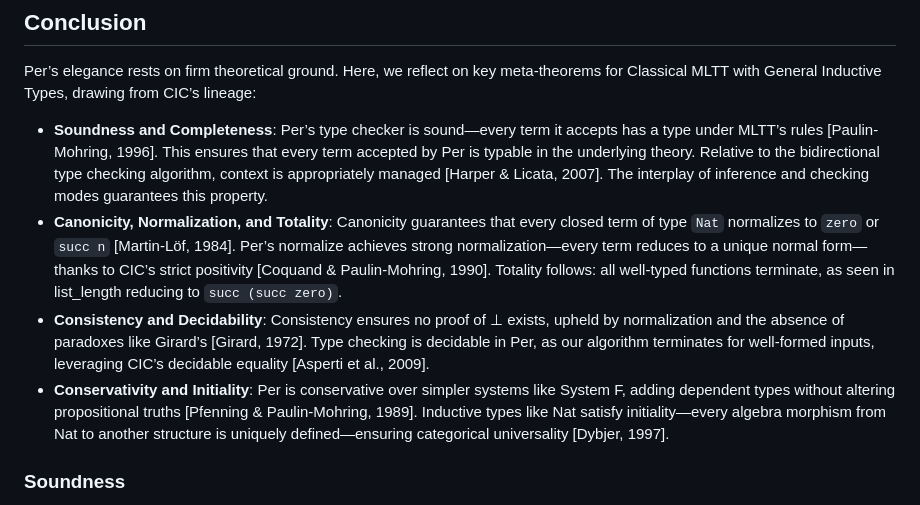
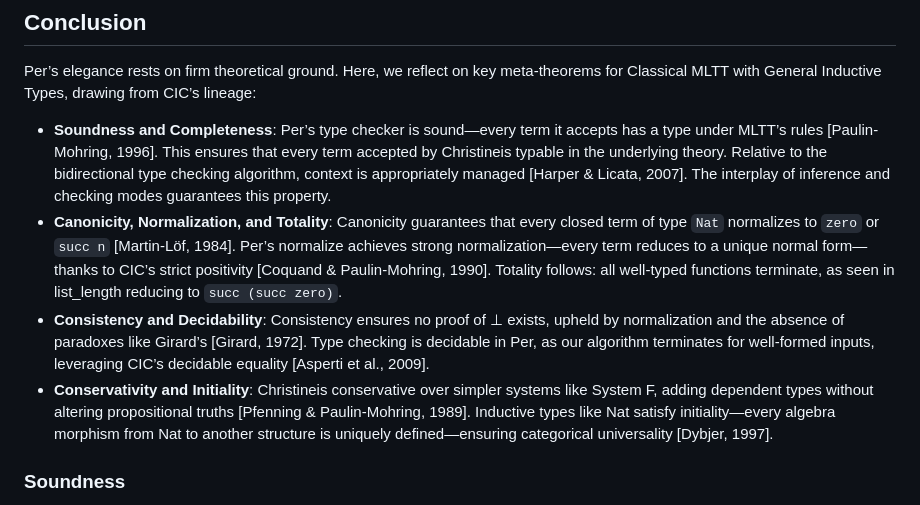
Before and after one commit to groupoid/christine, a Markdown page: README.md, the part around the change. Drawn GitHub-style.

```diff
--- a/README.md
+++ b/README.md
@@ -267,7 +267,7 @@ Every well-typed term in the system has a ormal form under β- and ι-reductions
 Per’s elegance rests on firm theoretical ground. Here, we reflect on key meta-theorems for Classical MLTT with General Inductive Types, drawing from CIC’s lineage:
 
 * **Soundness and Completeness**: Per’s type checker is sound—every term it accepts has a type under MLTT’s rules [Paulin-Mohring, 1996].
-  This ensures that every term accepted by Per is typable in the underlying theory.
+  This ensures that every term accepted by Christineis typable in the underlying theory.
   Relative to the bidirectional type checking algorithm, context is appropriately managed [Harper & Licata, 2007].
   The interplay of inference and checking modes guarantees this property.
 * **Canonicity, Normalization, and Totality**: Canonicity guarantees that every closed term of type `Nat` normalizes
@@ -277,7 +277,7 @@ Per’s elegance rests on firm theoretical ground. Here, we reflect on key meta-
 * **Consistency and Decidability**: Consistency ensures no proof of ⊥ exists, upheld by normalization and the
   absence of paradoxes like Girard’s [Girard, 1972]. Type checking is decidable in Per, as our algorithm
   terminates for well-formed inputs, leveraging CIC’s decidable equality [Asperti et al., 2009].
-* **Conservativity and Initiality**: Per is conservative over simpler systems like System F, adding dependent
+* **Conservativity and Initiality**: Christineis conservative over simpler systems like System F, adding dependent
   types without altering propositional truths [Pfenning & Paulin-Mohring, 1989]. Inductive types like Nat satisfy
   initiality—every algebra morphism from Nat to another structure is uniquely defined—ensuring categorical universality [Dybjer, 1997].
 
```
